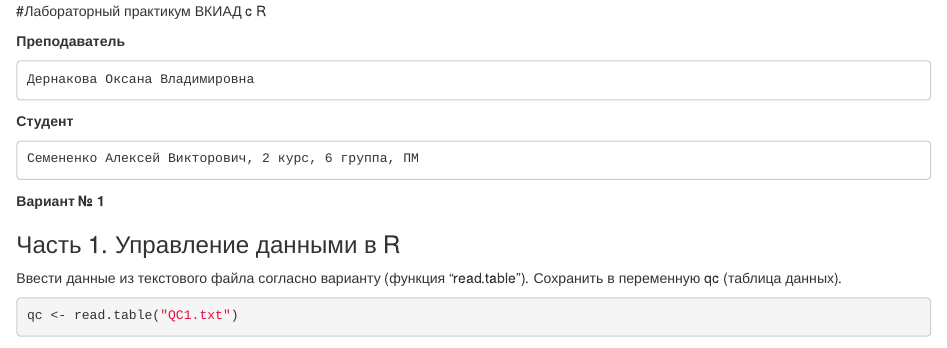
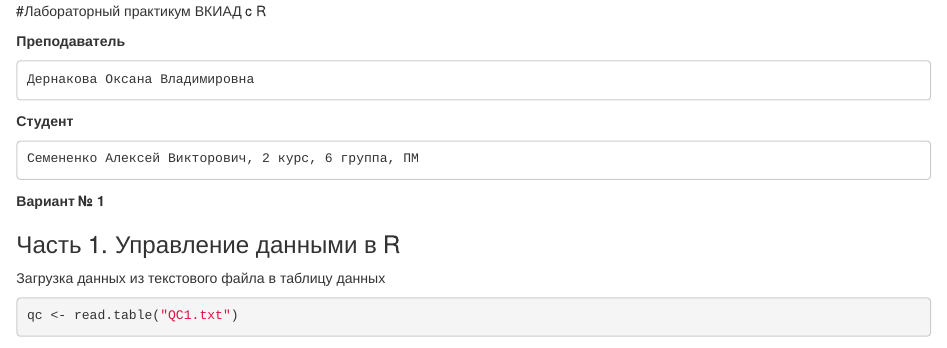
Before and after one commit to AlexeSemenenko/R_Labs, an R Markdown document (1_6_Semenenko_1.Rmd): the page in a window 1100 px wide, from its top. Rendered offline with R 4.5, knitr and Pandoc, with nearby package versions; some code elsewhere in the file could not run offline.

Commit message:
Add files via upload

````diff
--- a/1_6_Semenenko_1.Rmd
+++ b/1_6_Semenenko_1.Rmd
@@ -16,8 +16,7 @@ output: html_document
 
 ### Часть 1. Управление данными в R
 
-Ввести данные из текстового файла согласно варианту (функция "read.table").
-Сохранить в переменную qc (таблица данных).
+Загрузка данных из текстового файла в таблицу данных
 
 ```{r}
 qc <- read.table("QC1.txt")
````
